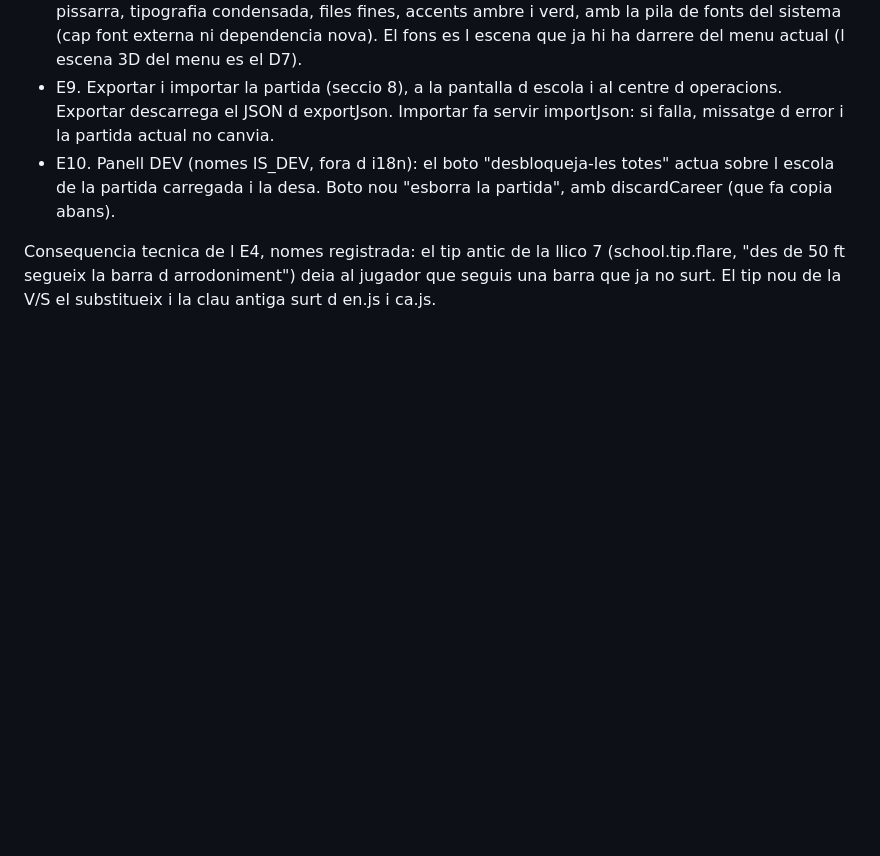
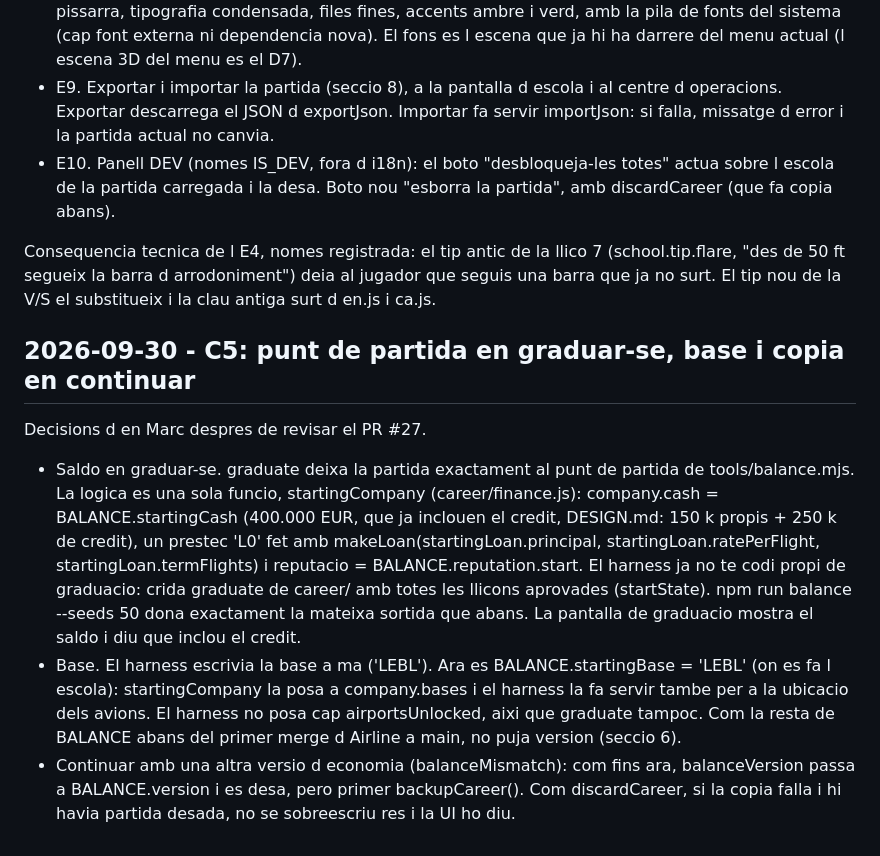
Before and after one commit to AtlasLabs08/pont_aeri, a Markdown page: docs/DECISIONS.md, the part around the change. Rendered like a GitHub page; blank space fills up the shorter version.

Commit message:
docs: DECISIONS i ENGINEERING, punt de partida en graduar-se
Les tres decisions d en Marc del 30/09 (saldo i credit del harness, base
inicial, copia en continuar amb una altra versio d economia). Fila del C5 a
la seccio 12 i startingBase al BALANCE de la seccio 6. 1556 proves.

Co-Authored-By: Claude Opus 5.5 <noreply@anthropic.com>
Claude-Session: https://claude.ai/code/session_01XF3hAWJscoLWPgzd2ssoT3

```diff
--- a/docs/DECISIONS.md
+++ b/docs/DECISIONS.md
@@ -546,3 +546,28 @@ Consequencia tecnica de l E4, nomes registrada: el tip antic de la llico 7
 (school.tip.flare, "des de 50 ft segueix la barra d arrodoniment") deia al
 jugador que seguis una barra que ja no surt. El tip nou de la V/S el
 substitueix i la clau antiga surt d en.js i ca.js.
+
+## 2026-09-30 - C5: punt de partida en graduar-se, base i copia en continuar
+
+Decisions d en Marc despres de revisar el PR #27.
+
+- Saldo en graduar-se. graduate deixa la partida exactament al punt de
+  partida de tools/balance.mjs. La logica es una sola funcio,
+  startingCompany (career/finance.js): company.cash = BALANCE.startingCash
+  (400.000 EUR, que ja inclouen el credit, DESIGN.md: 150 k propis + 250 k
+  de credit), un prestec 'L0' fet amb makeLoan(startingLoan.principal,
+  startingLoan.ratePerFlight, startingLoan.termFlights) i reputacio =
+  BALANCE.reputation.start. El harness ja no te codi propi de graduacio:
+  crida graduate de career/ amb totes les llicons aprovades (startState).
+  npm run balance --seeds 50 dona exactament la mateixa sortida que abans.
+  La pantalla de graduacio mostra el saldo i diu que inclou el credit.
+- Base. El harness escrivia la base a ma ('LEBL'). Ara es
+  BALANCE.startingBase = 'LEBL' (on es fa l escola): startingCompany la posa
+  a company.bases i el harness la fa servir tambe per a la ubicacio dels
+  avions. El harness no posa cap airportsUnlocked, aixi que graduate tampoc.
+  Com la resta de BALANCE abans del primer merge d Airline a main, no puja
+  version (seccio 6).
+- Continuar amb una altra versio d economia (balanceMismatch): com fins ara,
+  balanceVersion passa a BALANCE.version i es desa, pero primer
+  backupCareer(). Com discardCareer, si la copia falla i hi havia partida
+  desada, no se sobreescriu res i la UI ho diu.
```
Also changed, not shown: ENGINEERING.md (+2 -1 lines).
